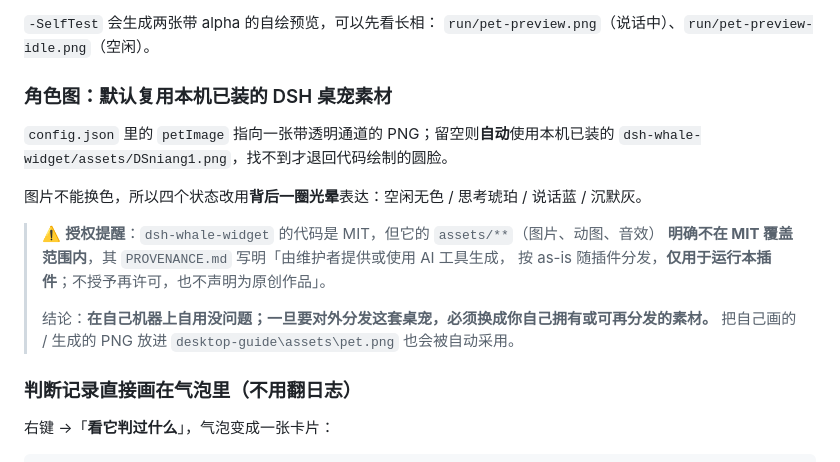
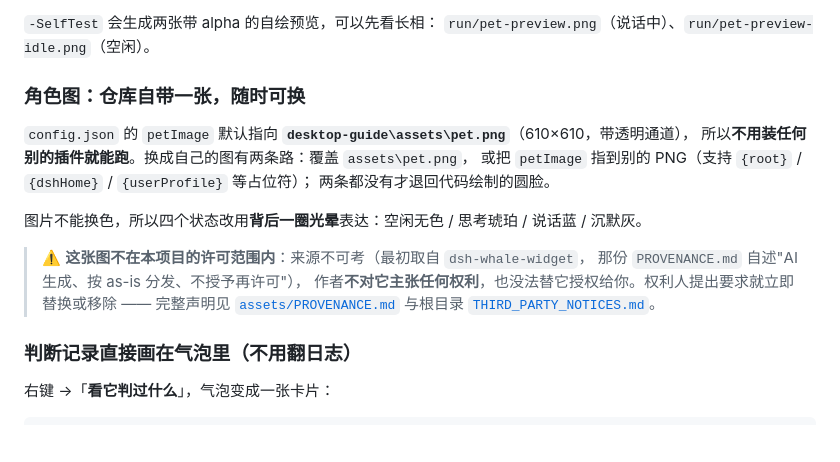
Before and after one commit to Jasolicon/dsh-desktop-pet-assistant-bloop, a Markdown page: desktop-guide/README.md, the part around the change. Drawn GitHub-style; blank space fills up the shorter version.

Commit message:
自带角色图 assets/pet.png（不主张所有权，附 PROVENANCE）；petImage 不再依赖鲸鱼插件

```diff
--- a/desktop-guide/README.md
+++ b/desktop-guide/README.md
@@ -16,19 +16,20 @@
 `-SelfTest` 会生成两张带 alpha 的自绘预览，可以先看长相：
 `run/pet-preview.png`（说话中）、`run/pet-preview-idle.png`（空闲）。
 
-### 角色图：默认复用本机已装的 DSH 桌宠素材
+### 角色图：仓库自带一张，随时可换
 
-`config.json` 里的 `petImage` 指向一张带透明通道的 PNG；留空则**自动**使用本机已装的
-`dsh-whale-widget/assets/DSniang1.png`，找不到才退回代码绘制的圆脸。
+`config.json` 的 `petImage` 默认指向 **`desktop-guide\assets\pet.png`**（610×610，带透明通道），
+所以**不用装任何别的插件就能跑**。换成自己的图有两条路：覆盖 `assets\pet.png`，
+或把 `petImage` 指到别的 PNG（支持 `{root}` / `{dshHome}` / `{userProfile}` 等占位符）；
+两条都没有才退回代码绘制的圆脸。
 
 图片不能换色，所以四个状态改用**背后一圈光晕**表达：空闲无色 / 思考琥珀 / 说话蓝 / 沉默灰。
 
-> ⚠️ **授权提醒**：`dsh-whale-widget` 的代码是 MIT，但它的 `assets/**`（图片、动图、音效）
-> **明确不在 MIT 覆盖范围内**，其 `PROVENANCE.md` 写明「由维护者提供或使用 AI 工具生成，
-> 按 as-is 随插件分发，**仅用于运行本插件**；不授予再许可，也不声明为原创作品」。
->
-> 结论：**在自己机器上自用没问题；一旦要对外分发这套桌宠，必须换成你自己拥有或可再分发的素材。**
-> 把自己画的 / 生成的 PNG 放进 `desktop-guide\assets\pet.png` 也会被自动采用。
+> ⚠️ **这张图不在本项目的许可范围内**：来源不可考（最初取自 `dsh-whale-widget`，
+> 那份 `PROVENANCE.md` 自述"AI 生成、按 as-is 分发、不授予再许可"），
+> 作者**不对它主张任何权利**，也没法替它授权给你。权利人提出要求就立即替换或移除 ——
+> 完整声明见 [`assets/PROVENANCE.md`](assets/PROVENANCE.md) 与根目录
+> [`THIRD_PARTY_NOTICES.md`](../THIRD_PARTY_NOTICES.md)。
 
 ### 判断记录直接画在气泡里（不用翻日志）
 
```
Also changed, not shown: THIRD_PARTY_NOTICES.md (+18 -20 lines), desktop-guide/assets/PROVENANCE.md (added, +22 -0 lines), desktop-pet/assets/PROVENANCE.md (added, +11 -0 lines), desktop-guide/assets/pet.png (added), desktop-pet/assets/pet.png (added), 1 other file.
